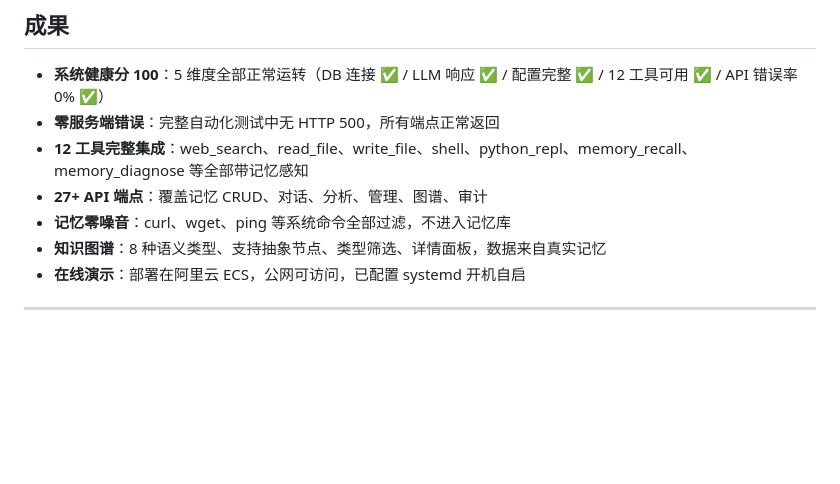
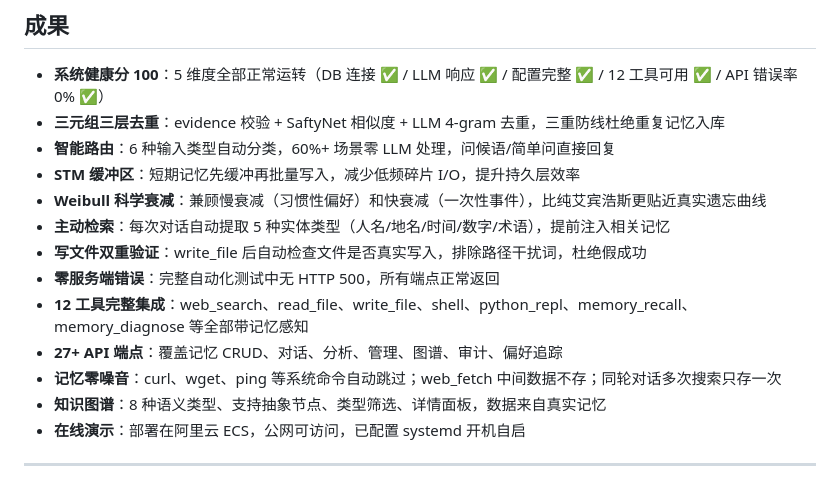
Before and after one commit to 1421906110/qwen-memoryagent, a Markdown page: DEVPOST.md, the part around the change. GitHub-like rendering; blank space fills up the shorter version.

Commit message:
docs: 补充成果章节 - 三元组去重/智能路由/STM/Weibull/主动检索等

```diff
--- a/DEVPOST.md
+++ b/DEVPOST.md
@@ -270,10 +270,16 @@ CogniMem 不只是记忆系统，它包含一个完整的 Agent 引擎：
 ## 成果
 
 - **系统健康分 100**：5 维度全部正常运转（DB 连接 ✅ / LLM 响应 ✅ / 配置完整 ✅ / 12 工具可用 ✅ / API 错误率 0% ✅）
+- **三元组三层去重**：evidence 校验 + SaftyNet 相似度 + LLM 4-gram 去重，三重防线杜绝重复记忆入库
+- **智能路由**：6 种输入类型自动分类，60%+ 场景零 LLM 处理，问候语/简单问直接回复
+- **STM 缓冲区**：短期记忆先缓冲再批量写入，减少低频碎片 I/O，提升持久层效率
+- **Weibull 科学衰减**：兼顾慢衰减（习惯性偏好）和快衰减（一次性事件），比纯艾宾浩斯更贴近真实遗忘曲线
+- **主动检索**：每次对话自动提取 5 种实体类型（人名/地名/时间/数字/术语），提前注入相关记忆
+- **写文件双重验证**：write_file 后自动检查文件是否真实写入，排除路径干扰词，杜绝假成功
 - **零服务端错误**：完整自动化测试中无 HTTP 500，所有端点正常返回
 - **12 工具完整集成**：web_search、read_file、write_file、shell、python_repl、memory_recall、memory_diagnose 等全部带记忆感知
-- **27+ API 端点**：覆盖记忆 CRUD、对话、分析、管理、图谱、审计
-- **记忆零噪音**：curl、wget、ping 等系统命令全部过滤，不进入记忆库
+- **27+ API 端点**：覆盖记忆 CRUD、对话、分析、管理、图谱、审计、偏好追踪
+- **记忆零噪音**：curl、wget、ping 等系统命令自动跳过；web_fetch 中间数据不存；同轮对话多次搜索只存一次
 - **知识图谱**：8 种语义类型、支持抽象节点、类型筛选、详情面板，数据来自真实记忆
 - **在线演示**：部署在阿里云 ECS，公网可访问，已配置 systemd 开机自启
 
```
